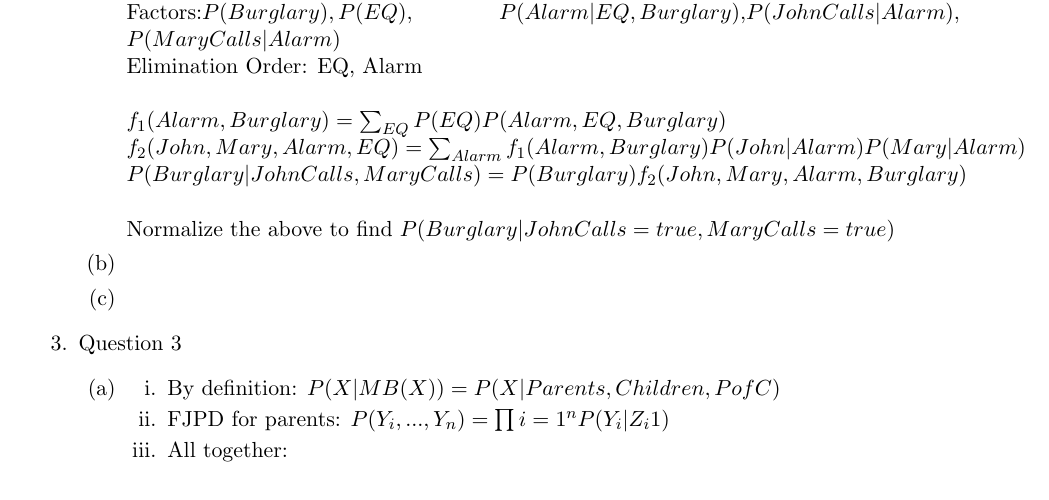
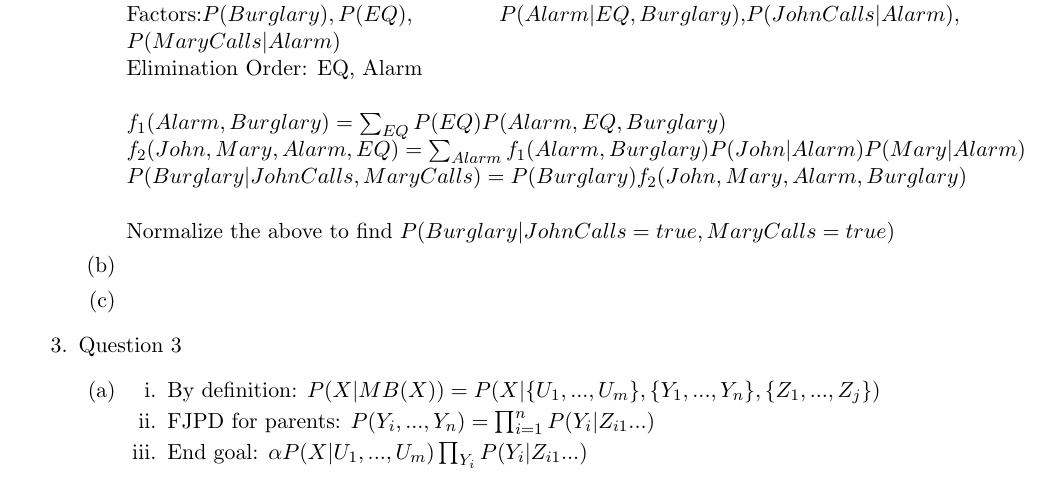
Before and after one commit to geostk/Bayesian-Temporal-Decisions, a LaTeX document (assg3.tex): part of page 1 of 2, cut so that both start at the same text. Compiled offline with pdfLaTeX.

Commit message:
as complete as 3a is gonna get before DD :/

```diff
--- a/assg3.tex
+++ b/assg3.tex
@@ -74,9 +74,9 @@ Kostas Bekris\\
 \begin{enumerate}
 \item
 \begin{enumerate}
-\item By definition: $P(X|MB(X)) = P(X|Parents,Children,PofC) $
-\item FJPD for parents: $P(Y_i, ..., Y_n) = \prod{i = 1}^{n} P(Y_i | Z_{i}1)$
-\item All together:
+\item By definition: $P(X|MB(X)) = P(X|\{U_1, ..., U_m\}, \{Y_1, ..., Y_n\}, \{Z_1, ..., Z_j\}) $
+\item FJPD for parents: $P(Y_i, ..., Y_n) = \prod_{i=1}^{n} P(Y_i | Z_{i1}...)$
+\item End goal: $\alpha P(X|U_1, ..., U_m) \prod_{Y_i} P(Y_i | Z_{i1} ...)$
 \end{enumerate}
 \item Four states: \{\{Cloudy=True,Rain=True\}, \{Cloudy=True,Rain=False\}, \\
  \{Cloudy=False,Rain=True\},\{Cloudy=False,Rain=False\}\}
```
Also changed, not shown: assg3.pdf.
